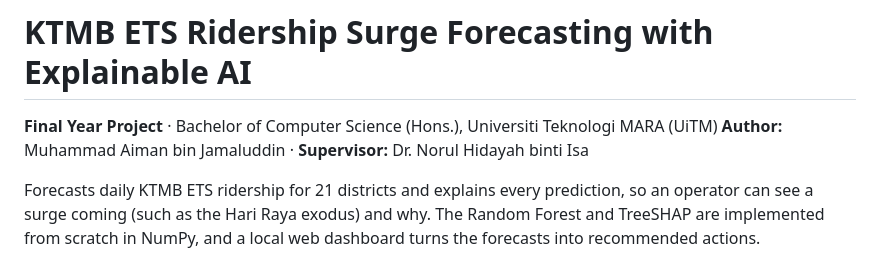
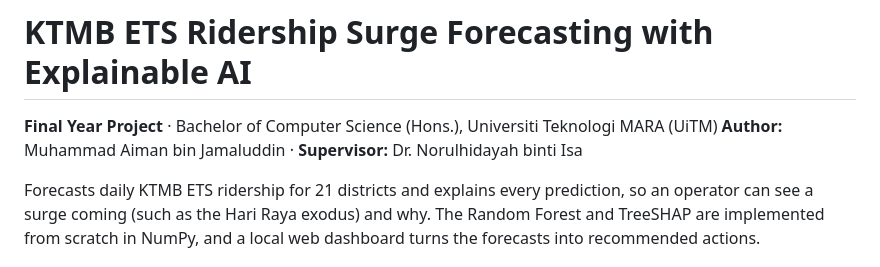
Before and after one commit to CaribbeanGreen/KTMB-ETS-Ridership-XAI, a Markdown page: README.md, the part around the change. Drawn GitHub-style.

Commit message:
Correct supervisor name spelling

```diff
--- a/README.md
+++ b/README.md
@@ -1,7 +1,7 @@
 # KTMB ETS Ridership Surge Forecasting with Explainable AI
 
 **Final Year Project** · Bachelor of Computer Science (Hons.), Universiti Teknologi MARA (UiTM)
-**Author:** Muhammad Aiman bin Jamaluddin · **Supervisor:** Dr. Norul Hidayah binti Isa
+**Author:** Muhammad Aiman bin Jamaluddin · **Supervisor:** Dr. Norulhidayah binti Isa
 
 Forecasts daily KTMB ETS ridership for 21 districts and explains every prediction, so an operator can see a
 surge coming (such as the Hari Raya exodus) and why. The Random Forest and TreeSHAP are implemented from
```
